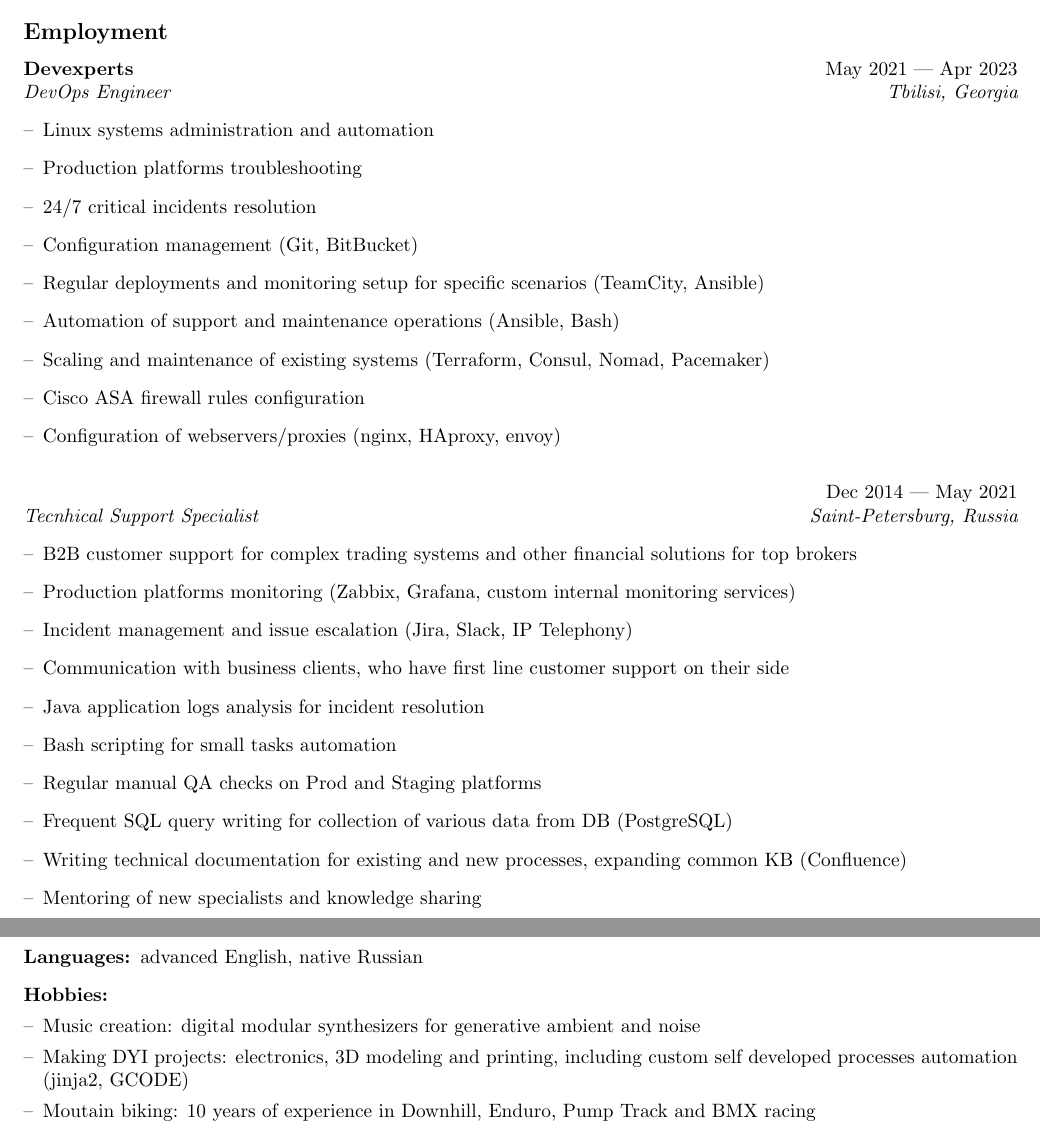
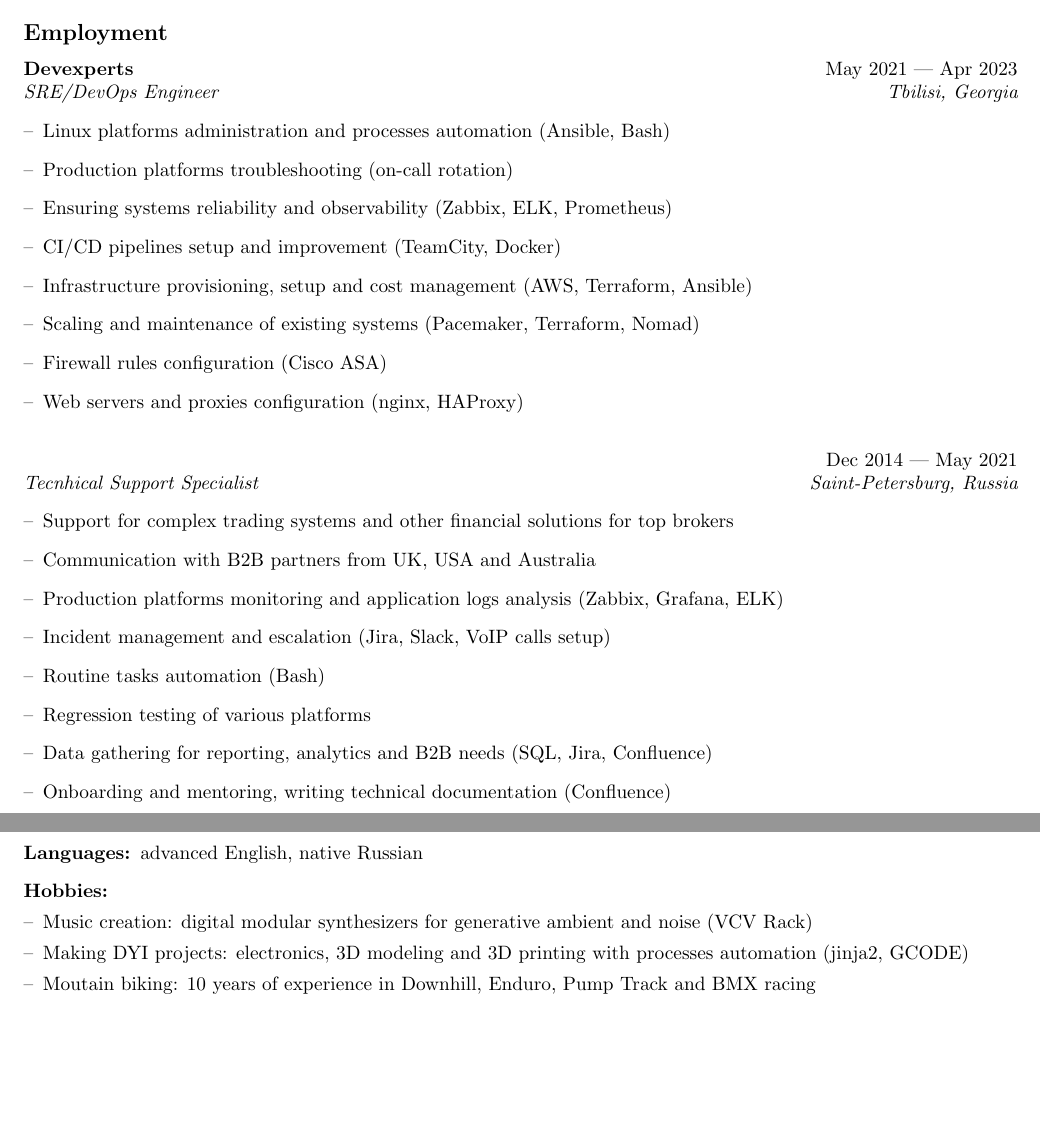
Before and after one commit to atimofeev/atimofeev, a LaTeX CV (CV.tex): two parts of pages 1 and 2 of 2, joined at a grey line, cut so that both start at the same text, the shorter picture padded with empty space. Compiled offline with pdfLaTeX.

Commit message:
CV: job descriptions update; Readme: small update

```diff
--- a/CV.tex
+++ b/CV.tex
@@ -43,29 +43,26 @@
 \vspace{5mm}
 
 \subsection*{Employment}
-\begin{JobDescription}{Devexperts}{May 2021 --- Apr 2023}{DevOps Engineer}{Tbilisi, Georgia}{0mm}
-  \item[--] Linux systems administration and automation
-  \item[--] Production platforms troubleshooting
-  \item[--] 24/7 critical incidents resolution
-  \item[--] Configuration management (Git, BitBucket)
-  \item[--] Regular deployments and monitoring setup for specific scenarios (TeamCity, Ansible)
-  \item[--] Automation of support and maintenance operations (Ansible, Bash)
-  \item[--] Scaling and maintenance of existing systems (Terraform, Consul, Nomad, Pacemaker)
-  \item[--] Cisco ASA firewall rules configuration
-  \item[--] Configuration of webservers/proxies (nginx, HAproxy, envoy)
+\begin{JobDescription}{Devexperts}{May 2021 --- Apr 2023}{SRE/DevOps Engineer}{Tbilisi, Georgia}{0mm}
+  \item[--] Linux platforms administration and processes automation (Ansible, Bash)
+  \item[--] Production platforms troubleshooting (on-call rotation)
+  \item[--] Ensuring systems reliability and observability (Zabbix, ELK, Prometheus)
+  \item[--] CI/CD pipelines setup and improvement (TeamCity, Docker)
+  \item[--] Infrastructure provisioning, setup and cost management (AWS, Terraform, Ansible)
+  \item[--] Scaling and maintenance of existing systems (Pacemaker, Terraform, Nomad)
+  \item[--] Firewall rules configuration (Cisco ASA)
+  \item[--] Web servers and proxies configuration (nginx, HAProxy)
 \end{JobDescription}
 
 \begin{JobDescription}{}{Dec 2014 --- May 2021}{Tecnhical Support Specialist}{Saint-Petersburg, Russia}{0mm}
-  \item[--] B2B customer support for complex trading systems and other financial solutions for top brokers
-  \item[--] Production platforms monitoring (Zabbix, Grafana, custom internal monitoring  services)
-  \item[--] Incident management and issue escalation (Jira, Slack, IP Telephony)
-  \item[--] Communication with business clients, who have first line customer support on their side
-  \item[--] Java application logs analysis for incident resolution
-  \item[--] Bash scripting for small tasks automation
-  \item[--] Regular manual QA checks on Prod and Staging platforms
-  \item[--] Frequent SQL query writing for collection of various data from DB (PostgreSQL)
-  \item[--] Writing technical documentation for existing and new processes, expanding common KB (Confluence)
-  \item[--] Mentoring of new specialists and knowledge sharing
+  \item[--] Support for complex trading systems and other financial solutions for top brokers
+  \item[--] Communication with B2B partners from UK, USA and Australia
+  \item[--] Production platforms monitoring and application logs analysis (Zabbix, Grafana, ELK)
+  \item[--] Incident management and escalation (Jira, Slack, VoIP calls setup)
+  \item[--] Routine tasks automation (Bash)
+  \item[--] Regression testing of various platforms
+  \item[--] Data gathering for reporting, analytics and B2B needs (SQL, Jira, Confluence)
+  \item[--] Onboarding and mentoring, writing technical documentation (Confluence)
 \end{JobDescription}
 
 \goodbreak
@@ -109,8 +106,8 @@
   \item[Hobbies:]
         \begin{itemize}
           \item[]
-          \item[--] Music creation: digital modular synthesizers for generative ambient and noise
-          \item[--] Making DYI projects: electronics, 3D modeling and printing, including custom self developed processes automation (jinja2, GCODE)
+          \item[--] Music creation: digital modular synthesizers for generative ambient and noise (VCV Rack)
+          \item[--] Making DYI projects: electronics, 3D modeling and 3D printing with processes automation (jinja2, GCODE)
           \item[--] Moutain biking: 10 years of experience in Downhill, Enduro, Pump Track and BMX racing
           \item[--] Hiking in the mountains
         \end{itemize}
```
Also changed, not shown: CV.pdf, README.md, CV.tex (2 more changed lines).
